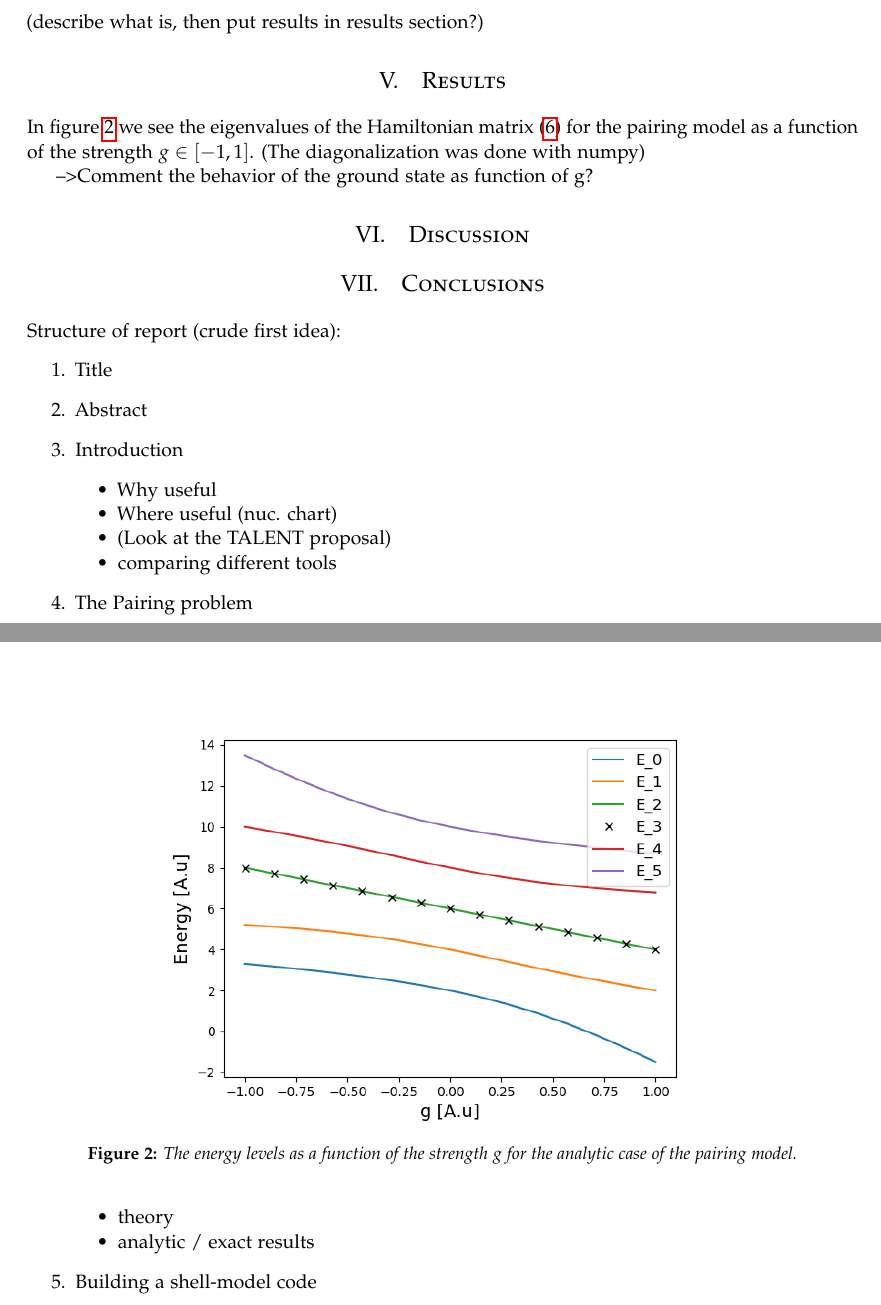
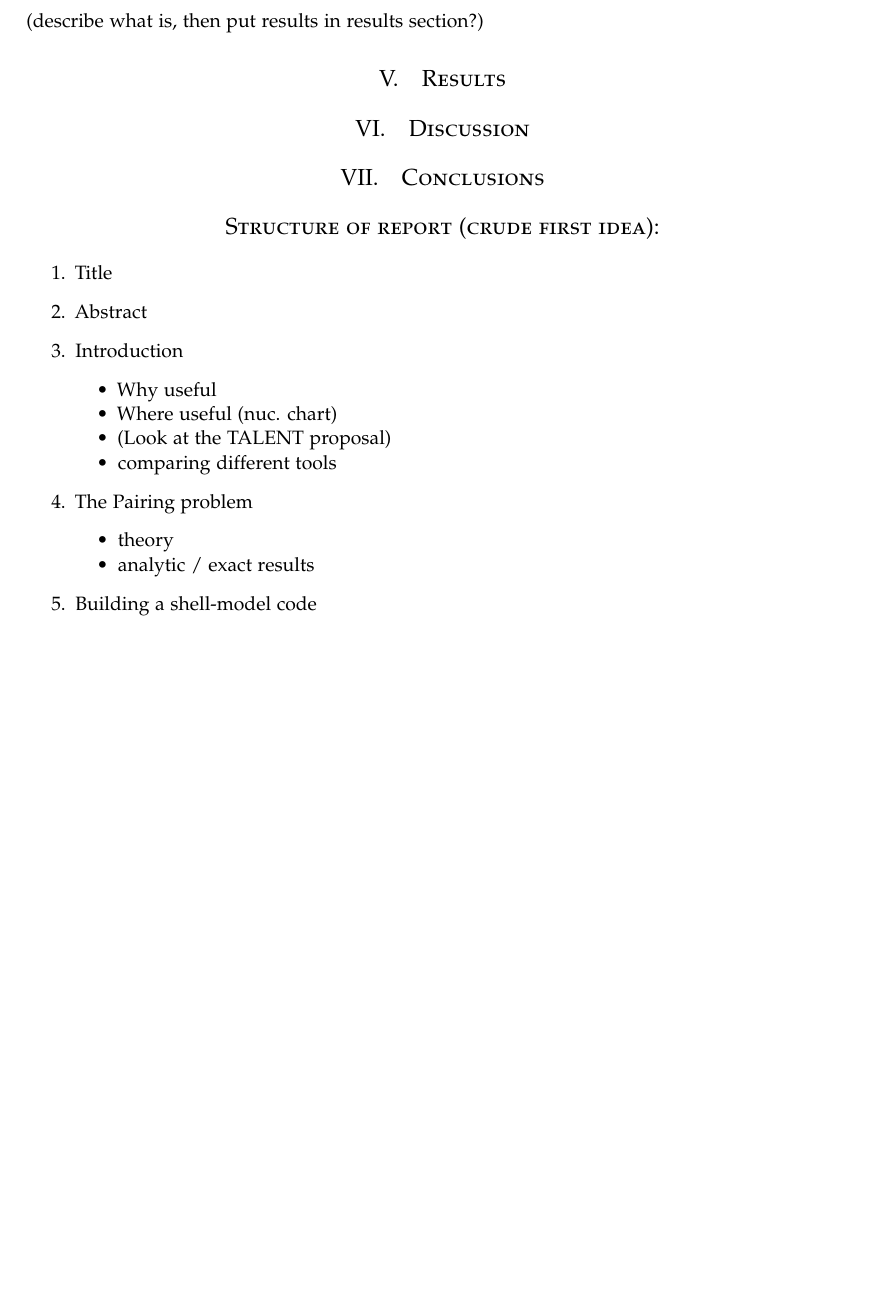
Before and after one commit to mgeshelley/group_10, a LaTeX paper (report/report_gr10_nuclear_talent.tex): two parts of pages 5 and 6 of 6 before the commit and part of page 5 of 6 after it, the two joined at a grey line, cut so that both start at the same text, the shorter picture padded with empty space. Compiled offline with pdfLaTeX.

Commit message:
Cleand up the tex file so there is only one figure of the g-plot

```diff
--- a/report/report_gr10_nuclear_talent.tex
+++ b/report/report_gr10_nuclear_talent.tex
@@ -319,27 +319,25 @@ Enlarge now your system to six and eight fermions and to $p = 6$ and $p = 8$ sin
 
 
 
-\begin{figure}[h]
-\centering
-\includegraphics[width=0.7\textwidth]{eigval_vs_g.png}
-\caption{The energy levels as a function of the strength $g$ for the analytic case of the pairing model. }
-\label{fig: g_vs_eigval}
-\end{figure}
-
-In figure \ref{fig: g_vs_eigval} we see the eigenvalues of the Hamiltonian matrix \eqref{eq: analytic_H_matrix} for the pairing model as a function of the strength $g \in [-1,1]$. (The diagonalization was done with numpy)
-
--->Comment the behavior of the ground state as function of g?
-
 
 %------------------------------------------------
 
 \section{Discussion}
 
 
+%------------------------------------------------
+
 
 \section{Conclusions}
 
-Structure of report (crude first idea):
+
+
+%------------------------------------------------
+
+
+
+\section*{Structure of report (crude first idea):}
+
 \begin{enumerate}
 \item Title
 \item Abstract
```
Also changed, not shown: report/report_gr10_nuclear_talent.pdf.
